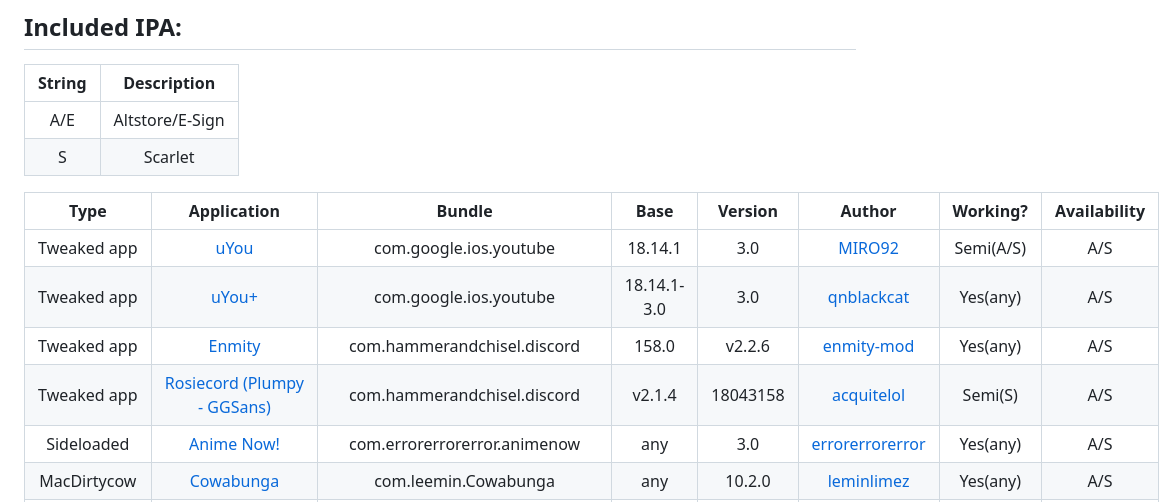
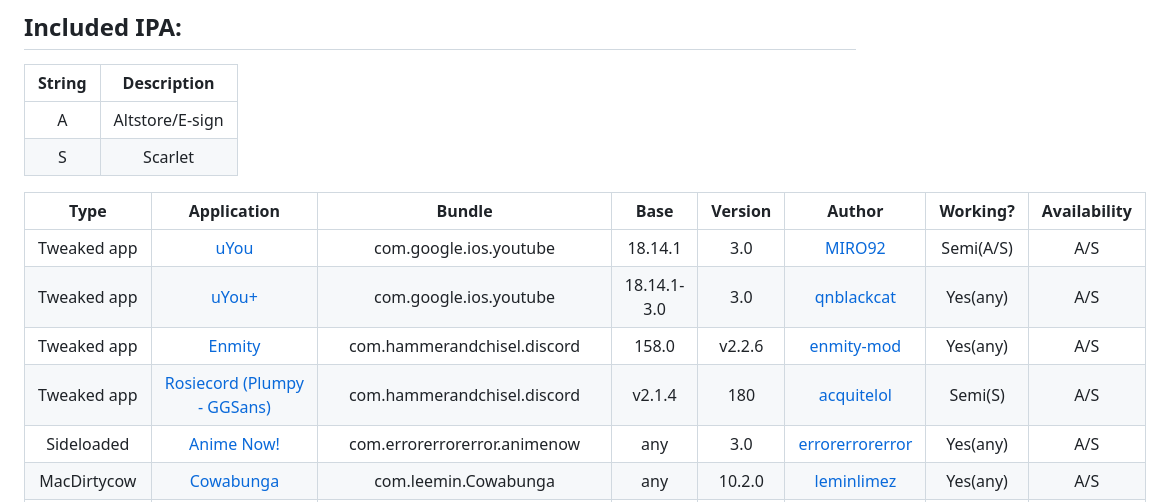
Before and after one commit to azu0609/repo, a Markdown page: README.md, the part around the change printed below. Rendered like a GitHub page.

Commit message:
Fix: readme

```diff
--- a/README.md
+++ b/README.md
@@ -14,7 +14,7 @@
 
 | String | Description |
 |:------:|:-----------:|
-| A/E | Altstore/E-Sign |
+| A | Altstore/E-sign |
 | S | Scarlet |
 
 | Type | Application | Bundle | Base | Version | Author | Working? | Availability |
@@ -22,7 +22,7 @@
 | Tweaked app | [uYou](https://github.com/MiRO92/uYou-for-YouTube) | com.google.ios.youtube | 18.14.1 | 3.0 | [MIRO92](https://github.com/MiRO92) | Semi(A/S) | A/S |
 | Tweaked app | [uYou+](https://github.com/qnblackcat/uYouPlus) | com.google.ios.youtube | 18.14.1-3.0 | 3.0 | [qnblackcat](https://github.com/qnblackcat) | Yes(any) | A/S |
 | Tweaked app | [Enmity](https://enmity.app) | com.hammerandchisel.discord | 158.0 | v2.2.6 | [enmity-mod](https://github.com/enmity-mod) | Yes(any) | A/S |
-| Tweaked app | [Rosiecord (Plumpy - GGSans)](https://github.com/acquitelol/rosiecord) | com.hammerandchisel.discord | v2.1.4 | 18043158 | [acquitelol](https://github.com/acquitelol) | Semi(S) | A/S |
+| Tweaked app | [Rosiecord (Plumpy - GGSans)](https://github.com/acquitelol/rosiecord) | com.hammerandchisel.discord | v2.1.4 | 180 | [acquitelol](https://github.com/acquitelol) | Semi(S) | A/S |
 | Sideloaded | [Anime Now!](https://github.com/AnimeNow-Team/AnimeNow) | com.errorerrorerror.animenow | any | 3.0 | [errorerrorerror](https://github.com/errorerrorerror) | Yes(any) | A/S |
 | MacDirtycow | [Cowabunga](https://github.com/leminlimez/Cowabunga) | com.leemin.Cowabunga | any | 10.2.0 | [leminlimez](https://github.com/leminlimez) | Yes(any) | A/S |
 | MacDirtycow | [KillMyOTA](https://github.com/haxi0/KillMyOTA) | org.haxi0.KillMyOTA | any | 1.1 | [haxi0](https://github.com/haxi0) | Yes(any) | A/S |
```
Also changed, not shown: other parts of README.md (+1 -1 lines).
